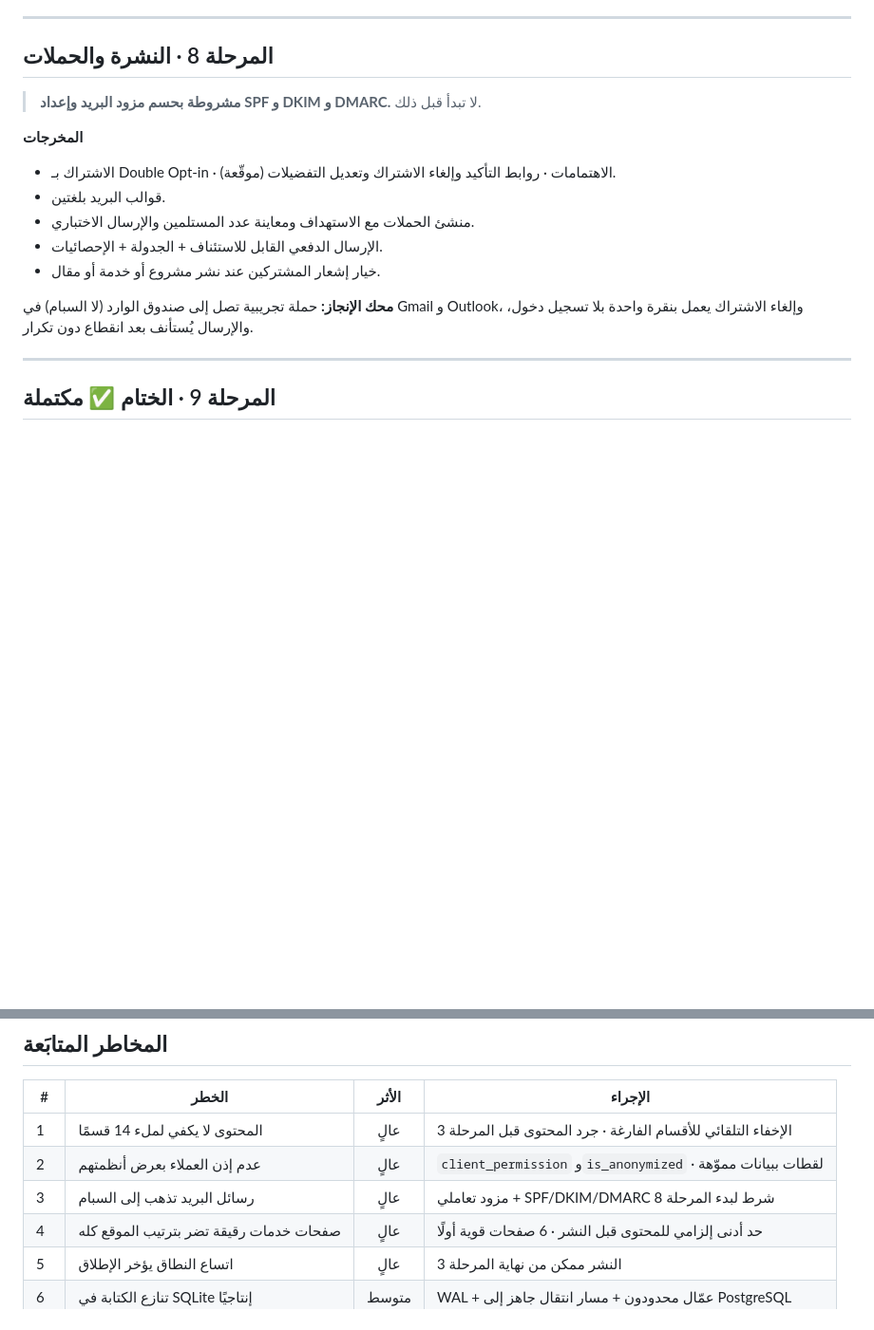
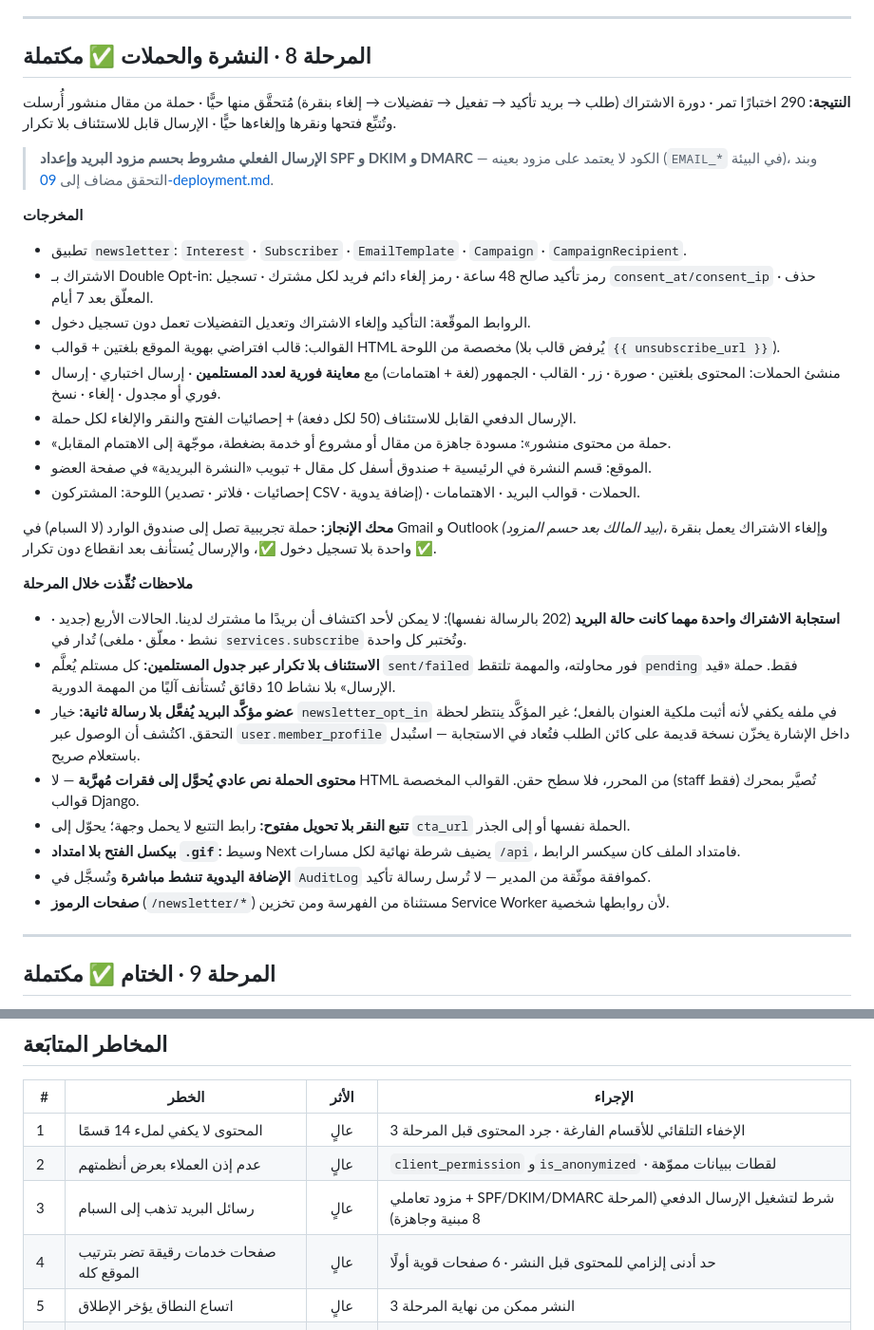
Before and after one commit to Stingcompiler/nex-systems-portfolio-os, a Markdown page: docs/08-roadmap.md, 2 parts joined by grey strips. Shown at 95% size. Rendered like a GitHub page; blank space fills up the shorter version.

Commit message:
Mark phase 8 (newsletter and campaigns) complete in the docs
Co-Authored-By: Claude Opus 5 <noreply@anthropic.com>

```diff
--- a/docs/08-roadmap.md
+++ b/docs/08-roadmap.md
@@ -197,18 +197,35 @@
 
 ---
 
-## المرحلة 8 · النشرة والحملات
+## المرحلة 8 · النشرة والحملات ✅ مكتملة
 
-> **مشروطة بحسم مزود البريد وإعداد SPF و DKIM و DMARC.** لا تبدأ قبل ذلك.
+**النتيجة:** 290 اختبارًا تمر · دورة الاشتراك (طلب → بريد تأكيد → تفعيل → تفضيلات → إلغاء بنقرة) مُتحقَّق منها حيًّا · حملة من مقال منشور أُرسلت وتُتبِّع فتحها ونقرها وإلغاءها حيًّا · الإرسال قابل للاستئناف بلا تكرار.
+
+> **الإرسال الفعلي مشروط بحسم مزود البريد وإعداد SPF و DKIM و DMARC** — الكود لا يعتمد على مزود بعينه (`EMAIL_*` في البيئة)، وبند التحقق مضاف إلى [09-deployment.md](09-deployment.md).
 
 **المخرجات**
-- الاشتراك بـ Double Opt-in · الاهتمامات · روابط التأكيد وإلغاء الاشتراك وتعديل التفضيلات (موقّعة).
-- قوالب البريد بلغتين.
-- منشئ الحملات مع الاستهداف ومعاينة عدد المستلمين والإرسال الاختباري.
-- الإرسال الدفعي القابل للاستئناف + الجدولة + الإحصائيات.
-- خيار إشعار المشتركين عند نشر مشروع أو خدمة أو مقال.
+- تطبيق `newsletter`: `Interest` · `Subscriber` · `EmailTemplate` · `Campaign` · `CampaignRecipient`.
+- الاشتراك بـ Double Opt-in: رمز تأكيد صالح 48 ساعة · رمز إلغاء دائم فريد لكل مشترك · تسجيل `consent_at/consent_ip` · حذف المعلّق بعد 7 أيام.
+- الروابط الموقّعة: التأكيد وإلغاء الاشتراك وتعديل التفضيلات تعمل دون تسجيل دخول.
+- القوالب: قالب افتراضي بهوية الموقع بلغتين + قوالب HTML مخصصة من اللوحة (يُرفض قالب بلا `{{ unsubscribe_url }}`).
+- منشئ الحملات: المحتوى بلغتين · صورة · زر · القالب · الجمهور (لغة + اهتمامات) مع **معاينة فورية لعدد المستلمين** · إرسال اختباري · إرسال فوري أو مجدول · إلغاء · نسخ.
+- الإرسال الدفعي القابل للاستئناف (50 لكل دفعة) + إحصائيات الفتح والنقر والإلغاء لكل حملة.
+- «حملة من محتوى منشور»: مسودة جاهزة من مقال أو مشروع أو خدمة بضغطة، موجّهة إلى الاهتمام المقابل.
+- الموقع: قسم النشرة في الرئيسية + صندوق أسفل كل مقال + تبويب «النشرة البريدية» في صفحة العضو.
+- اللوحة: المشتركون (إحصائيات · فلاتر · تصدير CSV · إضافة يدوية) · الحملات · قوالب البريد · الاهتمامات.
 
-**محك الإنجاز:** حملة تجريبية تصل إلى صندوق الوارد (لا السبام) في Gmail و Outlook، وإلغاء الاشتراك يعمل بنقرة واحدة بلا تسجيل دخول، والإرسال يُستأنف بعد انقطاع دون تكرار.
+**محك الإنجاز:** حملة تجريبية تصل إلى صندوق الوارد (لا السبام) في Gmail و Outlook *(بيد المالك بعد حسم المزود)*، وإلغاء الاشتراك يعمل بنقرة واحدة بلا تسجيل دخول ✅، والإرسال يُستأنف بعد انقطاع دون تكرار ✅.
+
+**ملاحظات نُفِّذت خلال المرحلة**
+
+- **استجابة الاشتراك واحدة مهما كانت حالة البريد** (202 بالرسالة نفسها): لا يمكن لأحد اكتشاف أن بريدًا ما مشترك لدينا. الحالات الأربع (جديد · نشط · معلّق · ملغى) تُدار في `services.subscribe` وتُختبر كل واحدة.
+- **الاستئناف بلا تكرار عبر جدول المستلمين:** كل مستلم يُعلَّم `sent/failed` فور محاولته، والمهمة تلتقط `pending` فقط. حملة «قيد الإرسال» بلا نشاط 10 دقائق تُستأنف آليًا من المهمة الدورية.
+- **عضو مؤكَّد البريد يُفعَّل بلا رسالة ثانية:** خيار `newsletter_opt_in` في ملفه يكفي لأنه أثبت ملكية العنوان بالفعل؛ غير المؤكَّد ينتظر لحظة التحقق. اكتُشف أن الوصول عبر `user.member_profile` داخل الإشارة يخزّن نسخة قديمة على كائن الطلب فتُعاد في الاستجابة — استُبدل باستعلام صريح.
+- **محتوى الحملة نص عادي يُحوَّل إلى فقرات مُهرَّبة** — لا HTML من المحرر، فلا سطح حقن. القوالب المخصصة (staff فقط) تُصيَّر بمحرك قوالب Django.
+- **تتبع النقر بلا تحويل مفتوح:** رابط التتبع لا يحمل وجهة؛ يحوّل إلى `cta_url` الحملة نفسها أو إلى الجذر.
+- **بيكسل الفتح بلا امتداد `.gif`:** وسيط Next يضيف شرطة نهائية لكل مسارات `/api`، فامتداد الملف كان سيكسر الرابط.
+- **الإضافة اليدوية تنشط مباشرة** وتُسجَّل في `AuditLog` كموافقة موثّقة من المدير — لا تُرسل رسالة تأكيد.
+- **صفحات الرموز** (`/newsletter/*`) مستثناة من الفهرسة ومن تخزين Service Worker لأن روابطها شخصية.
 
 ---
 
@@ -244,7 +261,7 @@
 |---|---|:--:|---|
 | 1 | المحتوى لا يكفي لملء 14 قسمًا | عالٍ | الإخفاء التلقائي للأقسام الفارغة · جرد المحتوى قبل المرحلة 3 |
 | 2 | عدم إذن العملاء بعرض أنظمتهم | عالٍ | `client_permission` و`is_anonymized` · لقطات ببيانات مموّهة |
-| 3 | رسائل البريد تذهب إلى السبام | عالٍ | مزود تعاملي + SPF/DKIM/DMARC شرط لبدء المرحلة 8 |
+| 3 | رسائل البريد تذهب إلى السبام | عالٍ | مزود تعاملي + SPF/DKIM/DMARC شرط لتشغيل الإرسال الدفعي (المرحلة 8 مبنية وجاهزة) |
 | 4 | صفحات خدمات رقيقة تضر بترتيب الموقع كله | عالٍ | حد أدنى إلزامي للمحتوى قبل النشر · 6 صفحات قوية أولًا |
 | 5 | اتساع النطاق يؤخر الإطلاق | عالٍ | النشر ممكن من نهاية المرحلة 3 |
 | 6 | تنازع الكتابة في SQLite إنتاجيًا | متوسط | WAL + عمّال محدودون + مسار انتقال جاهز إلى PostgreSQL |
```
Also changed, not shown: docs/05-api-endpoints.md (+19 -11 lines), docs/09-deployment.md (+1 -0 lines).
